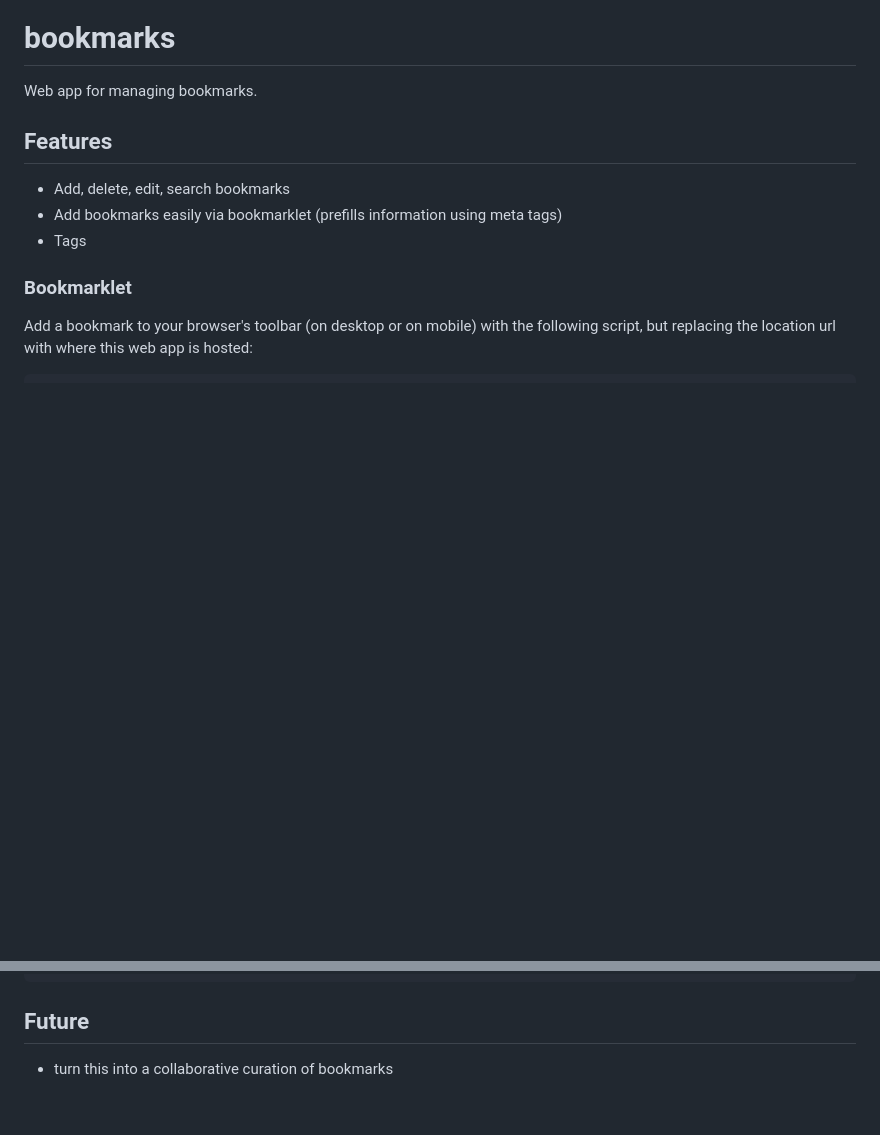
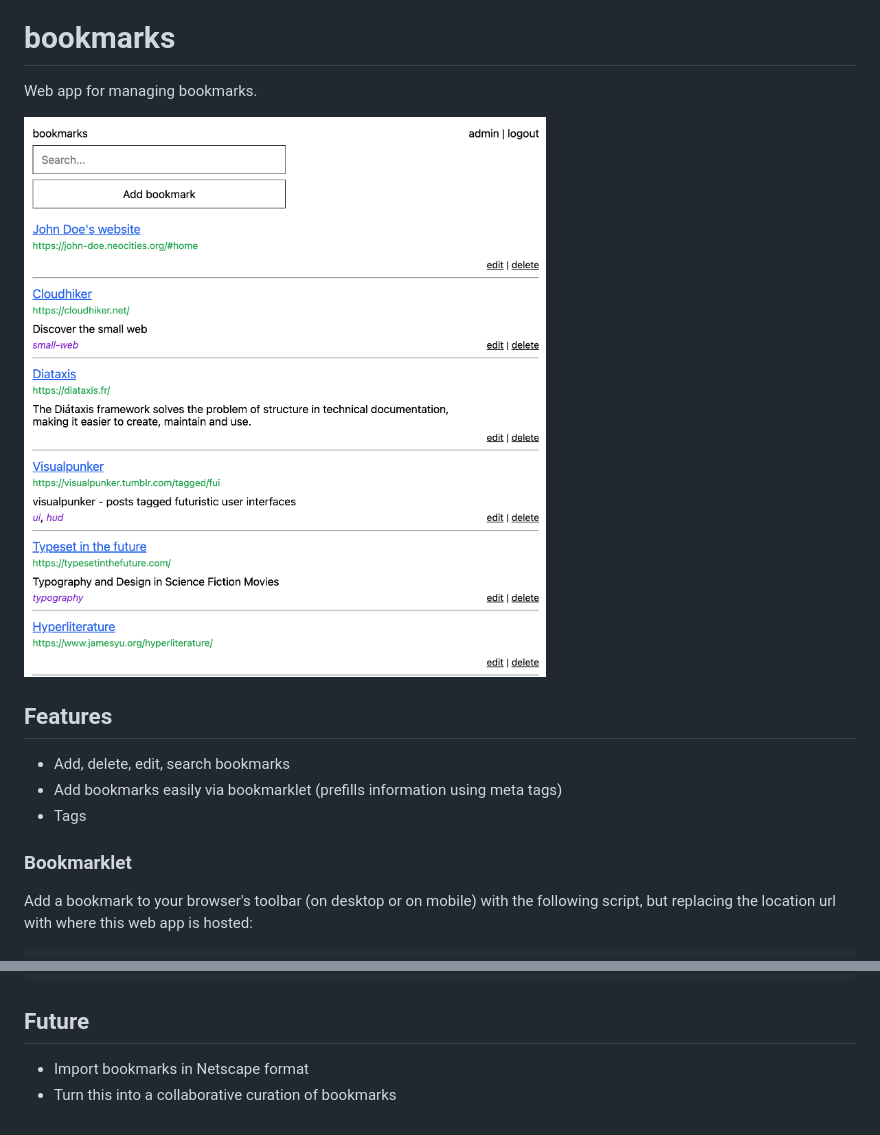
Before and after one commit to arvidsson/bookmarks, a Markdown page: README.md, 2 parts joined by grey strips. Drawn GitHub-style; pictures changed too: screenshot.png (added); blank space fills up the shorter version.

```diff
--- a/README.md
+++ b/README.md
@@ -1,6 +1,8 @@
 # bookmarks
 
 Web app for managing bookmarks.
+
+![Screenshot](screenshot.png)
 
 ## Features
 
@@ -32,4 +34,5 @@ python manage.py runserver
 
 ## Future
 
-- turn this into a collaborative curation of bookmarks
+- Import bookmarks in Netscape format
+- Turn this into a collaborative curation of bookmarks
```
